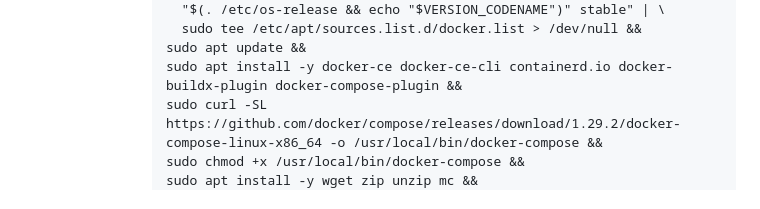
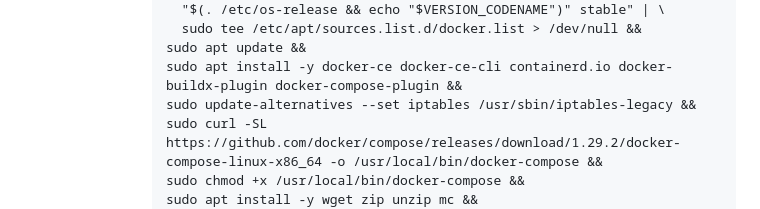
Before and after one commit to vavyskov/docker-compose-workspace, a Markdown page: README.md, the part around the change. Drawn GitHub-style.

Commit message:
Fix Debian 12, Docker and iptables

```diff
--- a/README.md
+++ b/README.md
@@ -44,6 +44,7 @@ Docker CLI (bez Docker Desktop):
            sudo tee /etc/apt/sources.list.d/docker.list > /dev/null &&
          sudo apt update &&
          sudo apt install -y docker-ce docker-ce-cli containerd.io docker-buildx-plugin docker-compose-plugin &&
+         sudo update-alternatives --set iptables /usr/sbin/iptables-legacy &&
          sudo curl -SL https://github.com/docker/compose/releases/download/1.29.2/docker-compose-linux-x86_64 -o /usr/local/bin/docker-compose &&
          sudo chmod +x /usr/local/bin/docker-compose &&
          sudo apt install -y wget zip unzip mc &&
```
